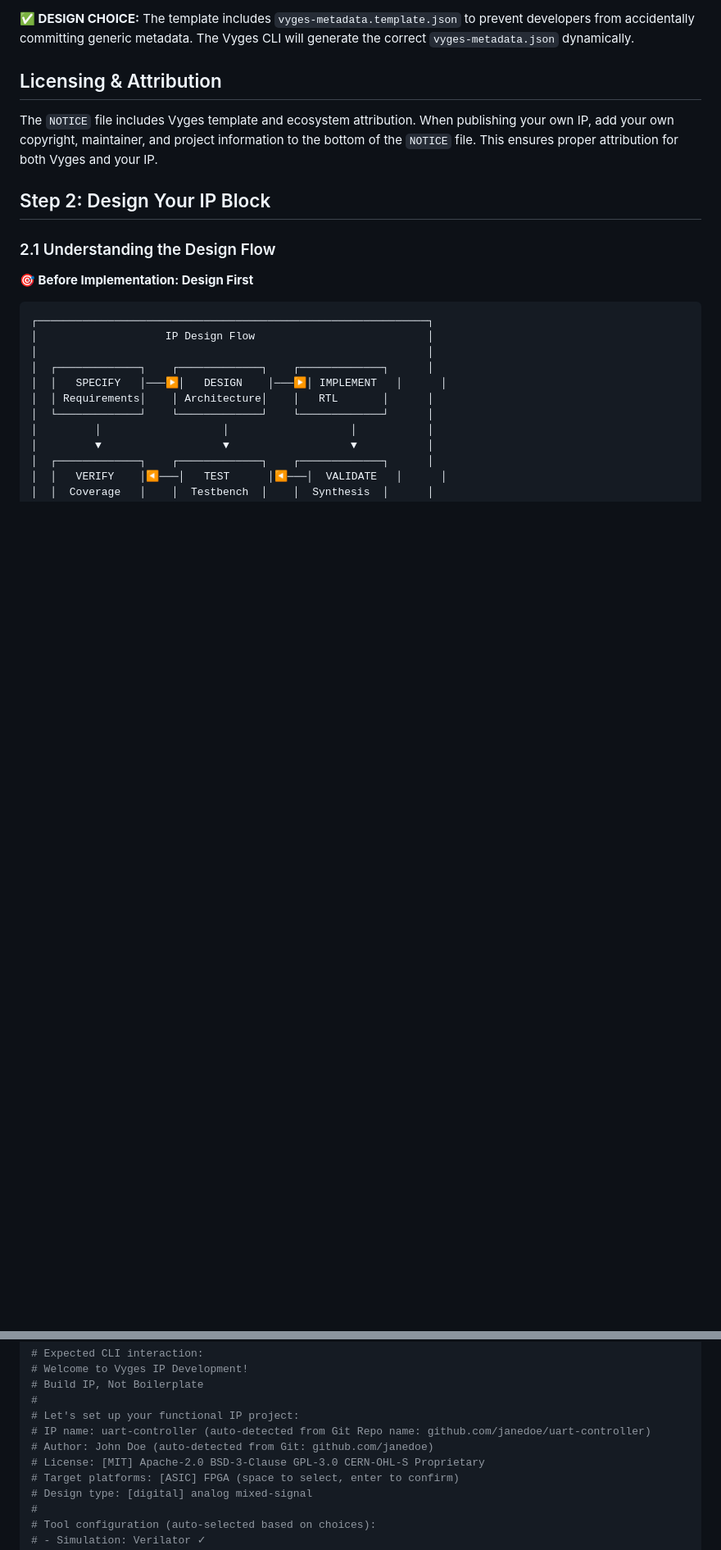
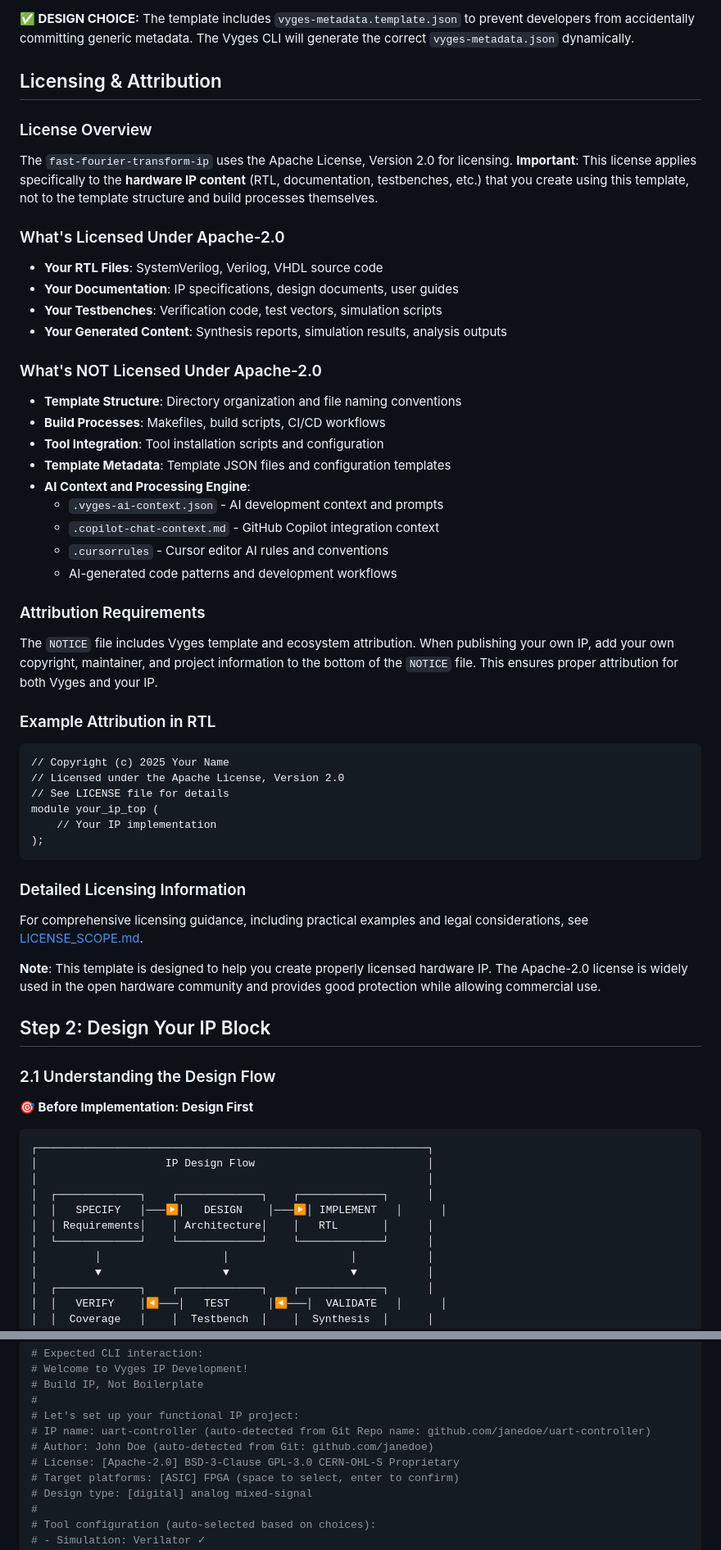
Before and after one commit to vyges/fast-fourier-transform-ip, a Markdown page: Developer_Guide.md, 2 parts joined by grey strips. Shown: that part at 82% size. Rendered like a GitHub page; blank space fills up the shorter version.

Commit message:
Fix license inconsistencies in Developer Guide
- Update Licensing & Attribution section with comprehensive license scope clarification
- Change MIT license references to Apache-2.0
- Add detailed explanation of what is and is not covered by Apache-2.0
- Include AI context and processing engine exclusions
- Add reference to LICENSE_SCOPE.md for detailed guidance

````diff
--- a/Developer_Guide.md
+++ b/Developer_Guide.md
@@ -350,7 +350,47 @@ git push -u origin main
 
 ## Licensing & Attribution
 
+### License Overview
+
+The `fast-fourier-transform-ip` uses the Apache License, Version 2.0 for licensing. **Important**: This license applies specifically to the **hardware IP content** (RTL, documentation, testbenches, etc.) that you create using this template, not to the template structure and build processes themselves.
+
+### What's Licensed Under Apache-2.0
+- **Your RTL Files**: SystemVerilog, Verilog, VHDL source code
+- **Your Documentation**: IP specifications, design documents, user guides
+- **Your Testbenches**: Verification code, test vectors, simulation scripts
+- **Your Generated Content**: Synthesis reports, simulation results, analysis outputs
+
+### What's NOT Licensed Under Apache-2.0
+- **Template Structure**: Directory organization and file naming conventions
+- **Build Processes**: Makefiles, build scripts, CI/CD workflows
+- **Tool Integration**: Tool installation scripts and configuration
+- **Template Metadata**: Template JSON files and configuration templates
+- **AI Context and Processing Engine**:
+  - `.vyges-ai-context.json` - AI development context and prompts
+  - `.copilot-chat-context.md` - GitHub Copilot integration context
+  - `.cursorrules` - Cursor editor AI rules and conventions
+  - AI-generated code patterns and development workflows
+
+### Attribution Requirements
+
 The `NOTICE` file includes Vyges template and ecosystem attribution. When publishing your own IP, add your own copyright, maintainer, and project information to the bottom of the `NOTICE` file. This ensures proper attribution for both Vyges and your IP.
+
+### Example Attribution in RTL
+
+```systemverilog
+// Copyright (c) 2025 Your Name
+// Licensed under the Apache License, Version 2.0
+// See LICENSE file for details
+module your_ip_top (
+    // Your IP implementation
+);
+```
+
+### Detailed Licensing Information
+
+For comprehensive licensing guidance, including practical examples and legal considerations, see [LICENSE_SCOPE.md](LICENSE_SCOPE.md).
+
+**Note**: This template is designed to help you create properly licensed hardware IP. The Apache-2.0 license is widely used in the open hardware community and provides good protection while allowing commercial use.
 
 ## Step 2: Design Your IP Block
 
@@ -702,7 +742,7 @@ vyges init --interactive
 # Let's set up your functional IP project:
 # IP name: uart-controller (auto-detected from Git Repo name: github.com/janedoe/uart-controller)
 # Author: John Doe (auto-detected from Git: github.com/janedoe)
-# License: [MIT] Apache-2.0 BSD-3-Clause GPL-3.0 CERN-OHL-S Proprietary
+# License: [Apache-2.0] BSD-3-Clause GPL-3.0 CERN-OHL-S Proprietary
 # Target platforms: [ASIC] FPGA (space to select, enter to confirm)
 # Design type: [digital] analog mixed-signal
 #
````
Also changed, not shown: other parts of Developer_Guide.md (+1 -1 lines).
